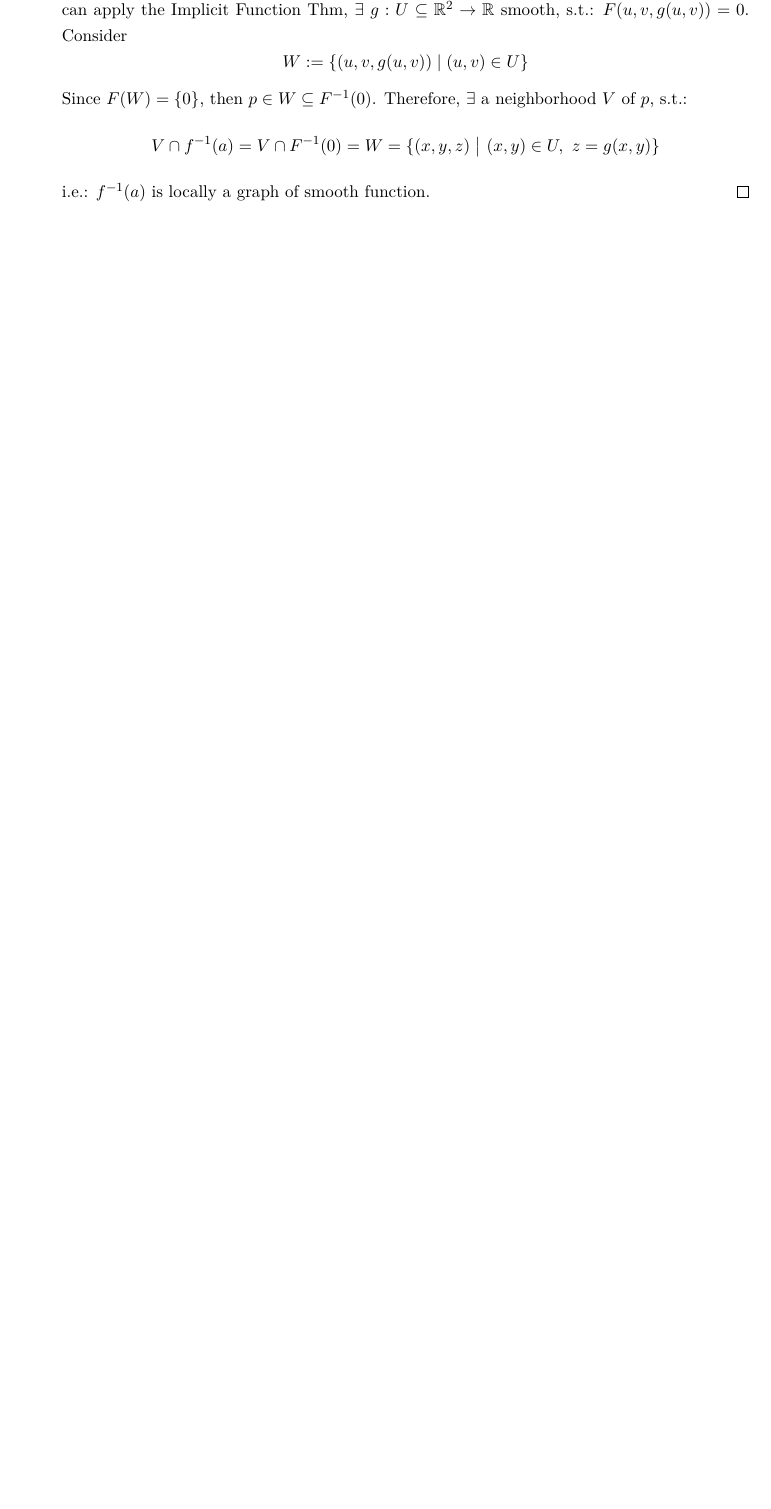
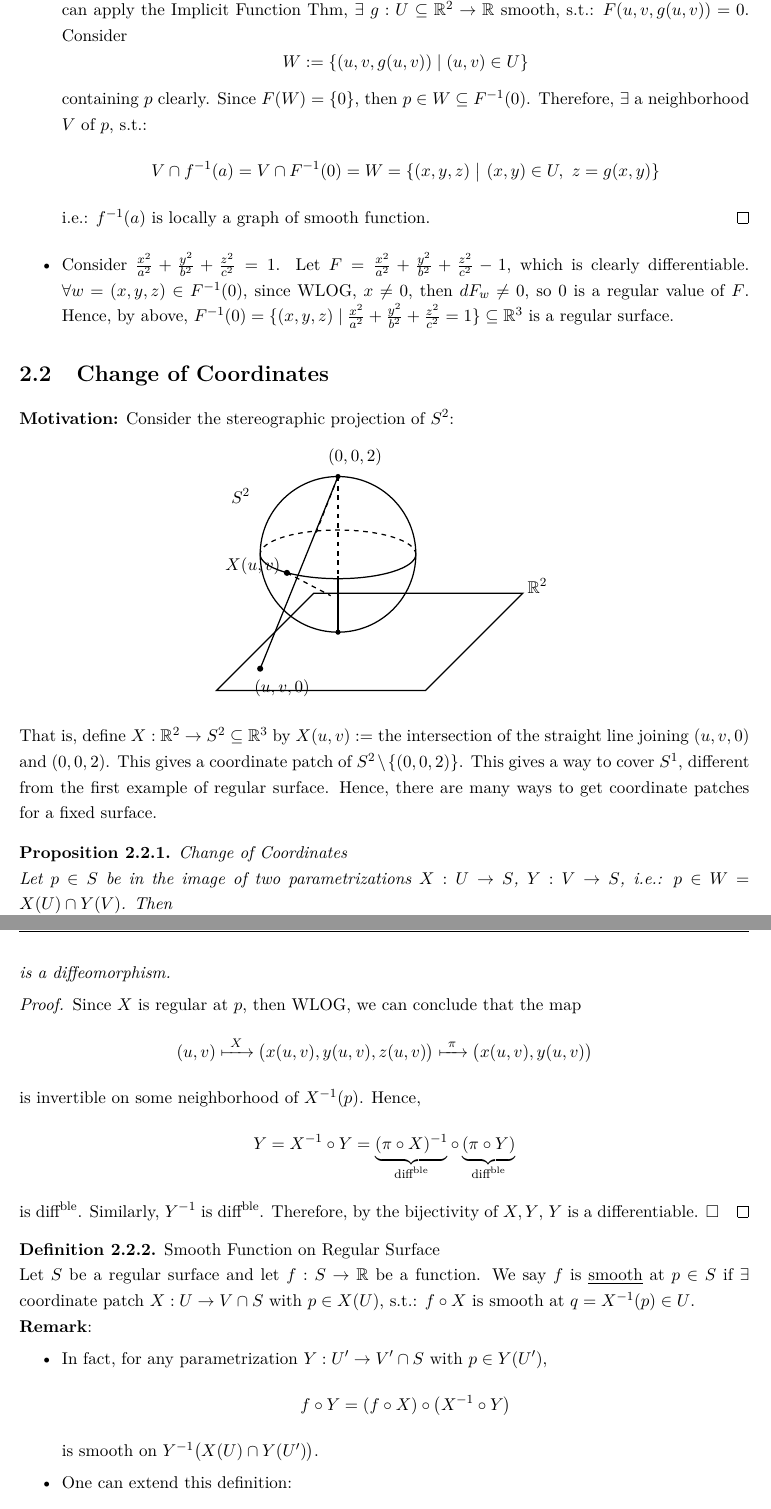
Before and after one commit to wyylovemath/Differential_Geometry_Notes, a LaTeX book (main.tex, which reads surface theory.tex): part of page 27 of 78 before the commit and two parts of pages 27 and 28 of 80 after it, the two joined at a grey line, cut so that both start at the same text, the shorter picture padded with empty space. Compiled offline with pdfLaTeX.

Commit message:
update for change of coordinates

```diff
--- a/surface theory.tex
+++ b/surface theory.tex
@@ -110,10 +110,85 @@ $\forall p\in f^{-1}(a)$, assume WLOG that $\dfrac{\partial f}{\partial z}(p)\ne
 \[
 W := \{(u, v, g(u,v)) \mid (u, v)\in U\}
 \]
-Since $F(W) = \{0\}$, then $p\in W\subseteq F^{-1}(0)$. Therefore, $\exists$ a neighborhood $V$ of $p$, s.t.:
+containing $p$ clearly. Since $F(W) = \{0\}$, then $p\in W\subseteq F^{-1}(0)$. Therefore, $\exists$ a neighborhood $V$ of $p$, s.t.:
 \[
 V\cap f^{-1}(a) = V\cap F^{-1}(0) = W = \{(x, y, z)\ \big|\ (x, y)\in U,\ z = g(x, y)\}
 \]
 i.e.: $f^{-1}(a)$ is locally a graph of smooth function.
 \end{proof}
+
+\item Consider $\frac{x^2}{a^2}+ \frac{y^2}{b^2}+ \frac{z^2}{c^2} =1$. Let $F= \frac{x^2}{a^2}+ \frac{y^2}{b^2}+ \frac{z^2}{c^2} -1$, which is clearly differentiable. $\forall w= (x,y,z)\in F^{-1} (0)$, since WLOG, $x \neq 0$, then $dF_w \neq 0$, so $0$ is a regular value of $F$. Hence, by above, $F^{-1} (0) = \{(x,y,z) \mid \frac{x^2}{a^2}+ \frac{y^2}{b^2}+ \frac{z^2}{c^2} =1\} \subseteq \mathbb{R}^3$ is a regular surface.
 \end{itemize}
+
+\section{Change of Coordinates}
+
+\noindent\textbf{Motivation:} Consider the stereographic projection of $S^2$:
+\begin{center}
+\begin{tikzpicture}[scale=1.1]
+% ===== the sphere S^2 =====
+\draw[thick] (0,1) circle (1.6);
+% equator: front half solid, back half dashed
+\draw[thick] (-1.6,1) arc (180:360:1.6 and 0.5);
+\draw[dashed, thick] (1.6,1) arc (0:180:1.6 and 0.5);
+% ===== the plane R^2 (drawn as a parallelogram, z below the equator) =====
+\draw[thick] (-2.5,-1.8) -- (1.8,-1.8) -- (3.8,0.2) -- (-0.5,0.2) -- cycle;
+\node at (4.1,0.35) {$\mathbb{R}^2$};
+% ===== north pole (0,0,2) =====
+\fill (0,2.6) circle (1.5pt);
+\node at (0.35,3.0) {$(0,0,2)$};
+% vertical axis (dashed inside the sphere)
+\draw[dashed, thick] (0,2.6) -- (0,0.55);
+\draw[thick] (0,0.55) -- (0,-0.6);
+% ===== point X(u,v) on the sphere (front, lower-left) =====
+\coordinate (X) at (-1.05,0.62);
+\fill (X) circle (1.8pt);
+\node at (-1.75,0.75) {$X(u,v)$};
+% ===== projection line: from north pole through X(u,v) to (u,v,0) on the plane =====
+\coordinate (P) at (-1.6,-1.35);   % point (u,v,0) on the plane
+\draw[thick] (0,2.6) -- (P);
+\fill (P) circle (1.8pt);
+\node at (-1.15,-1.75) {$(u,v,0)$};
+% ===== projection rays (dashed) from X to the plane shown inside the sphere =====
+\draw[dashed, thick] (0,2.6) -- (-0.45,1.45);
+\draw[dashed, thick] (-1.05,0.62) -- (-0.15,0.15);
+% ===== south pole touching the plane =====
+\fill (0,-0.6) circle (1.5pt);
+% ===== label S^2 =====
+\node at (-2.0,2.2) {$S^2$};
+\end{tikzpicture}
+\end{center}
+That is, define $X: \mathbb{R}^2 \to S^2 \subseteq \mathbb{R}^3$ by $X(u,v) :=$ the intersection of the straight line joining $(u,v,0)$ and $(0,0,2)$. This gives a coordinate patch of $S^2 \setminus \{ (0,0,2)\}$. This gives a way to cover $S^1$, different from the first example of regular surface. Hence, there are many ways to get coordinate patches for a fixed surface.
+
+\begin{proposition}{Change of Coordinates}\\
+Let $p\in S$ be in the image of two parametrizations $X: U\to S$, $Y: V\to S$, i.e.: $p\in W = X(U)\cap Y(V)$. Then
+\[
+Y := X^{-1}\circ Y: Y^{-1}(W)\longrightarrow X(W)
+\]
+is a diffeomorphism.
+\end{proposition}
+
+\begin{proof}
+Since $X$ is regular at $p$, then WLOG, we can conclude that the map
+\[
+(u, v)\xmapsto{\ X\ }\big(x(u,v), y(u,v), z(u,v)\big)\xmapsto{\ \pi\ }\big(x(u,v), y(u,v)\big)
+\]
+is invertible on some neighborhood of $X^{-1}(p)$. Hence,
+\[
+Y = X^{-1}\circ Y = \underbrace{(\pi\circ X)^{-1}}_{\text{diff}^{\text{ble}}}\circ\underbrace{(\pi\circ Y)}_{\text{diff}^{\text{ble}}}
+\]
+is diff$^{\text{ble}}$. Similarly, $Y^{-1}$ is diff$^{\text{ble}}$. Therefore, by the bijectivity of $X, Y$, $Y$ is a differentiable. \hfill$\square$
+\end{proof}
+
+\definition{Smooth Function on Regular Surface}\\
+Let $S$ be a regular surface and let $f: S\to\mathbb{R}$ be a function. We say $f$ is \underline{smooth} at $p\in S$ if $\exists$ coordinate patch $X: U\to V\cap S$ with $p\in X(U)$, s.t.: $f\circ X$ is smooth at $q = X^{-1}(p)\in U$.
+
+\noindent\textbf{Remark}:
+\begin{itemize}
+\item In fact, for any parametrization $Y: U'\to V'\cap S$ with $p\in Y(U')$,
+\[
+f\circ Y = (f\circ X)\circ\big(X^{-1}\circ Y\big)
+\]
+is smooth on $Y^{-1}\big(X(U)\cap Y(U')\big)$.
+\item One can extend this definition:
+\begin{itemize}
+\item to the function $f: S\to\mathbb{R}^n$, and
```
Also changed, not shown: Differential_Geometry.pdf, surface theory.tex (35 more changed lines).
